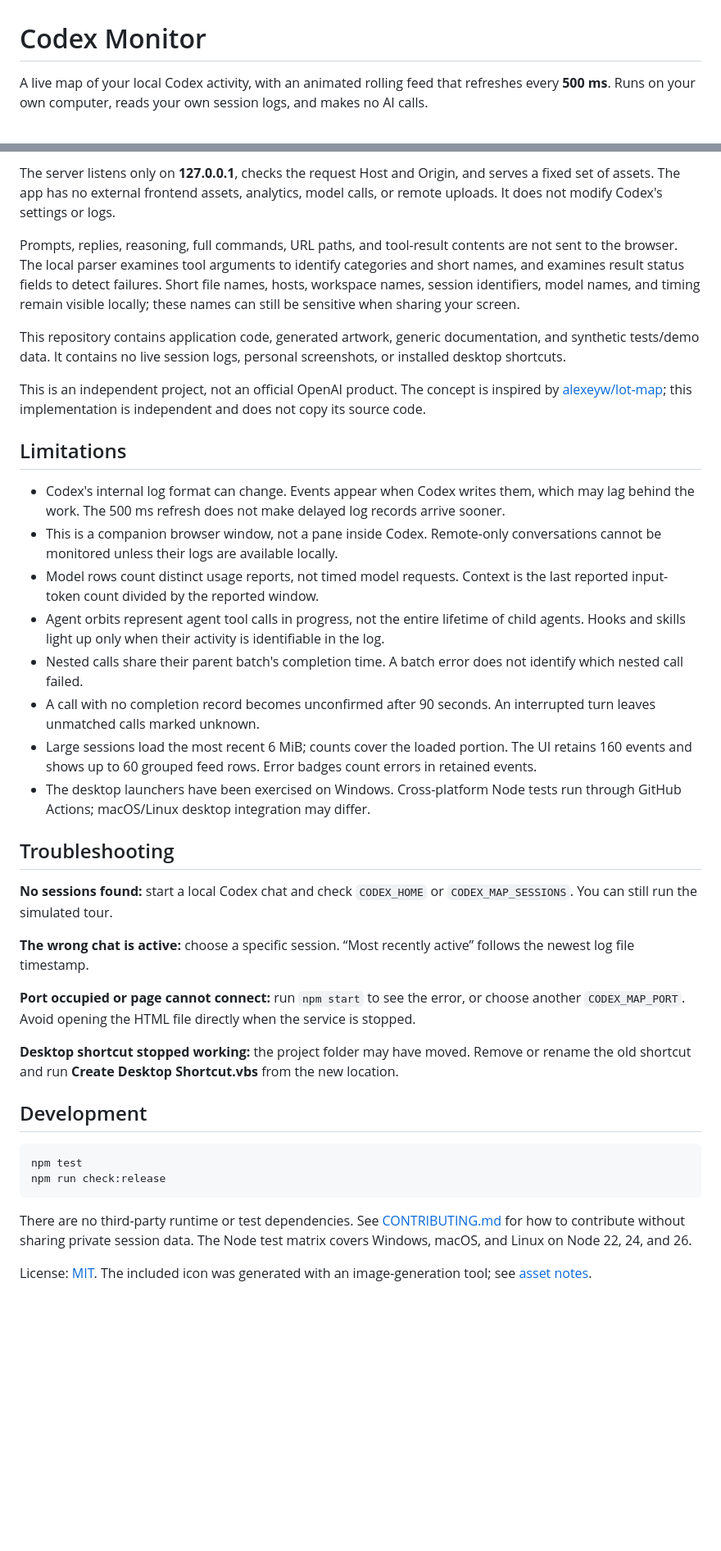
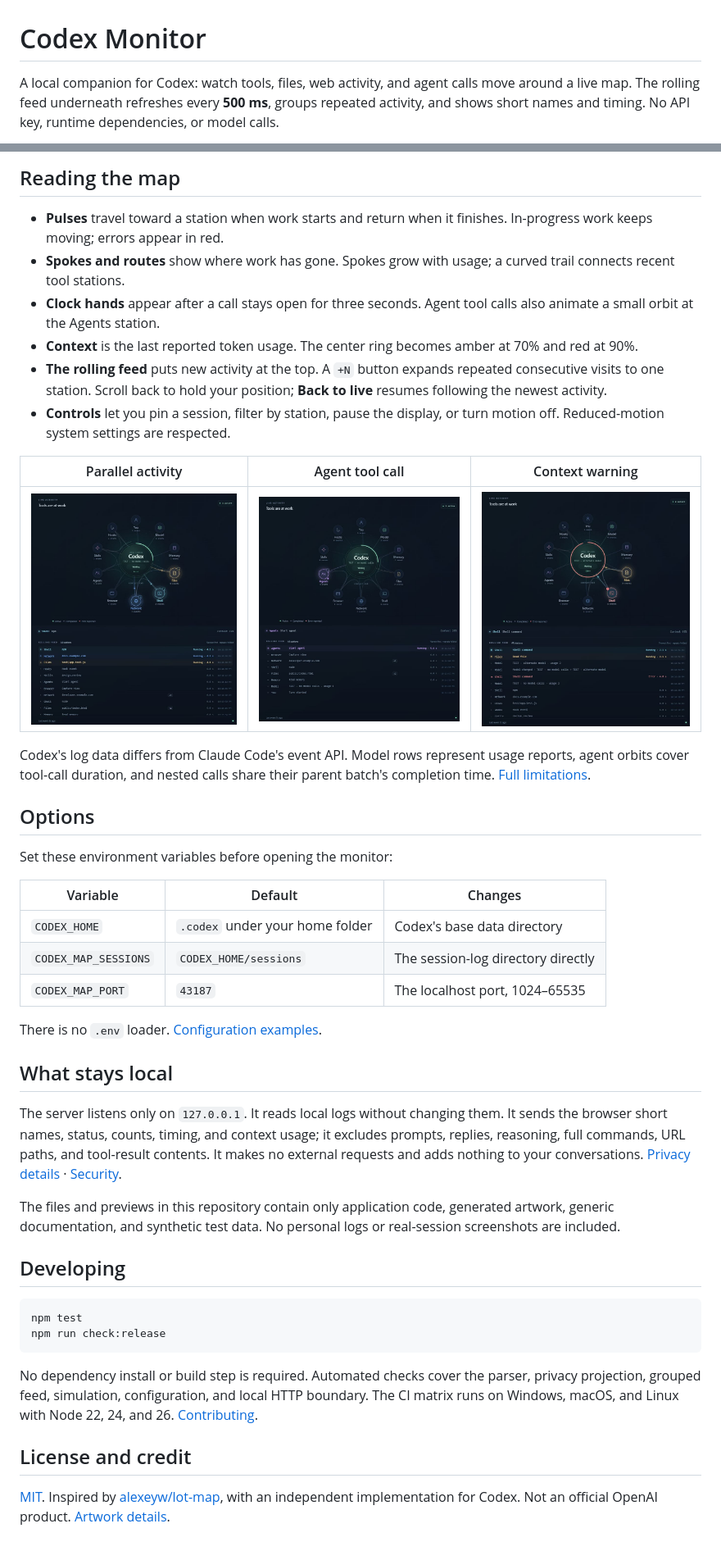
Before and after one commit to 2coins303/codex-monitor, a Markdown page: README.md, 2 parts joined by grey strips. Shown at 82% size. GitHub-like rendering; pictures changed too: docs/agents.jpg (added), docs/context-warning.jpg (added), docs/parallel.jpg (added); blank space fills up the shorter version.

Commit message:
Add an animated demo and concise project guide

````diff
--- a/README.md
+++ b/README.md
@@ -1,4 +1,4 @@
 # Codex Monitor
 
-A live map of your local Codex activity, with an animated rolling feed that refreshes every **500 ms**. Runs on your own computer, reads your own session logs, and makes no AI calls.
+A local companion for Codex: watch tools, files, web activity, and agent calls move around a live map. The rolling feed underneath refreshes every **500 ms**, groups repeated activity, and shows short names and timing. No API key, runtime dependencies, or model calls.
 
@@ -75,40 +50,46 @@ Use the launcher or printed address when selecting a custom port. Opening `publi
 
-The server listens only on **127.0.0.1**, checks the request Host and Origin, and serves a fixed set of assets. The app has no external frontend assets, analytics, model calls, or remote uploads. It does not modify Codex's settings or logs.
+## Reading the map
 
-Prompts, replies, reasoning, full commands, URL paths, and tool-result contents are not sent to the browser. The local parser examines tool arguments to identify categories and short names, and examines result status fields to detect failures. Short file names, hosts, workspace names, session identifiers, model names, and timing remain visible locally; these names can still be sensitive when sharing your screen.
+- **Pulses** travel toward a station when work starts and return when it finishes. In-progress work keeps moving; errors appear in red.
+- **Spokes and routes** show where work has gone. Spokes grow with usage; a curved trail connects recent tool stations.
+- **Clock hands** appear after a call stays open for three seconds. Agent tool calls also animate a small orbit at the Agents station.
+- **Context** is the last reported token usage. The center ring becomes amber at 70% and red at 90%.
+- **The rolling feed** puts new activity at the top. A `+N` button expands repeated consecutive visits to one station. Scroll back to hold your position; **Back to live** resumes following the newest activity.
+- **Controls** let you pin a session, filter by station, pause the display, or turn motion off. Reduced-motion system settings are respected.
 
-This repository contains application code, generated artwork, generic documentation, and synthetic tests/demo data. It contains no live session logs, personal screenshots, or installed desktop shortcuts.
+| Parallel activity | Agent tool call | Context warning |
+| --- | --- | --- |
+| ![Three stations at work](docs/parallel.jpg) | ![An agent tool call](docs/agents.jpg) | ![Context warning and reported errors](docs/context-warning.jpg) |
 
-This is an independent project, not an official OpenAI product. The concept is inspired by [alexeyw/lot-map](https://github.com/alexeyw/lot-map); this implementation is independent and does not copy its source code.
+Codex's log data differs from Claude Code's event API. Model rows represent usage reports, agent orbits cover tool-call duration, and nested calls share their parent batch's completion time. [Full limitations](PRIVACY.md#limitations).
 
-## Limitations
+## Options
 
-- Codex's internal log format can change. Events appear when Codex writes them, which may lag behind the work. The 500 ms refresh does not make delayed log records arrive sooner.
-- This is a companion browser window, not a pane inside Codex. Remote-only conversations cannot be monitored unless their logs are available locally.
-- Model rows count distinct usage reports, not timed model requests. Context is the last reported input-token count divided by the reported window.
-- Agent orbits represent agent tool calls in progress, not the entire lifetime of child agents. Hooks and skills light up only when their activity is identifiable in the log.
-- Nested calls share their parent batch's completion time. A batch error does not identify which nested call failed.
-- A call with no completion record becomes unconfirmed after 90 seconds. An interrupted turn leaves unmatched calls marked unknown.
-- Large sessions load the most recent 6 MiB; counts cover the loaded portion. The UI retains 160 events and shows up to 60 grouped feed rows. Error badges count errors in retained events.
-- The desktop launchers have been exercised on Windows. Cross-platform Node tests run through GitHub Actions; macOS/Linux desktop integration may differ.
+Set these environment variables before opening the monitor:
 
-## Troubleshooting
+| Variable | Default | Changes |
+| --- | --- | --- |
+| `CODEX_HOME` | `.codex` under your home folder | Codex's base data directory |
+| `CODEX_MAP_SESSIONS` | `CODEX_HOME/sessions` | The session-log directory directly |
+| `CODEX_MAP_PORT` | `43187` | The localhost port, 1024–65535 |
 
-**No sessions found:** start a local Codex chat and check `CODEX_HOME` or `CODEX_MAP_SESSIONS`. You can still run the simulated tour.
+There is no `.env` loader. [Configuration examples](docs/setup.md#configuration).
 
-**The wrong chat is active:** choose a specific session. “Most recently active” follows the newest log file timestamp.
+## What stays local
 
-**Port occupied or page cannot connect:** run `npm start` to see the error, or choose another `CODEX_MAP_PORT`. Avoid opening the HTML file directly when the service is stopped.
+The server listens only on `127.0.0.1`. It reads local logs without changing them. It sends the browser short names, status, counts, timing, and context usage; it excludes prompts, replies, reasoning, full commands, URL paths, and tool-result contents. It makes no external requests and adds nothing to your conversations. [Privacy details](PRIVACY.md) · [Security](SECURITY.md).
 
-**Desktop shortcut stopped working:** the project folder may have moved. Remove or rename the old shortcut and run **Create Desktop Shortcut.vbs** from the new location.
+The files and previews in this repository contain only application code, generated artwork, generic documentation, and synthetic test data. No personal logs or real-session screenshots are included.
 
-## Development
+## Developing
 
 ```sh
 npm test
 npm run check:release
 ```
 
-There are no third-party runtime or test dependencies. See [CONTRIBUTING.md](CONTRIBUTING.md) for how to contribute without sharing private session data. The Node test matrix covers Windows, macOS, and Linux on Node 22, 24, and 26.
+No dependency install or build step is required. Automated checks cover the parser, privacy projection, grouped feed, simulation, configuration, and local HTTP boundary. The CI matrix runs on Windows, macOS, and Linux with Node 22, 24, and 26. [Contributing](CONTRIBUTING.md).
 
-License: [MIT](LICENSE). The included icon was generated with an image-generation tool; see [asset notes](docs/assets.md).
+## License and credit
+
+[MIT](LICENSE). Inspired by [alexeyw/lot-map](https://github.com/alexeyw/lot-map), with an independent implementation for Codex. Not an official OpenAI product. [Artwork details](docs/assets.md).
````
Also changed, not shown: other parts of README.md (+28 -53 lines), CHANGELOG.md (added, +11 -0 lines), PRIVACY.md (added, +18 -0 lines), docs/assets.md (+2 -0 lines), docs/setup.md (added, +62 -0 lines), 4 other files.
